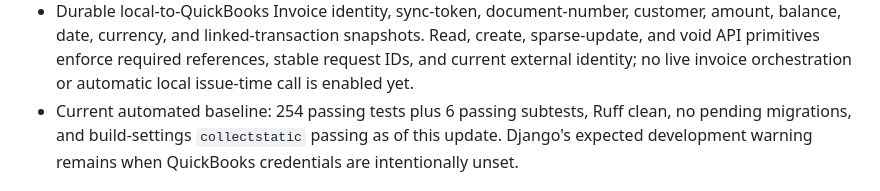
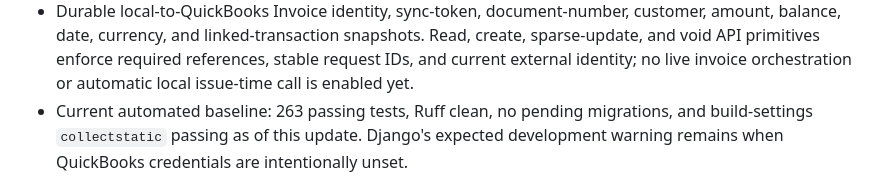
Before and after one commit to mprovost129/construction_manager, a Markdown page: docs/implementation_roadmap.md, the part around one of its changes. Rendered like a GitHub page.

Commit message:
fix: Update last modified date and correct test count in implementation roadmap

```diff
--- a/docs/implementation_roadmap.md
+++ b/docs/implementation_roadmap.md
@@ -180,7 +180,7 @@ These decisions govern remaining implementation work:
   balance, date, currency, and linked-transaction snapshots. Read, create, sparse-update, and void
   API primitives enforce required references, stable request IDs, and current external identity;
   no live invoice orchestration or automatic local issue-time call is enabled yet.
-- Current automated baseline: 254 passing tests plus 6 passing subtests, Ruff clean, no pending migrations,
+- Current automated baseline: 263 passing tests, Ruff clean, no pending migrations,
   and build-settings `collectstatic` passing as of this update. Django's expected
   development warning remains when QuickBooks credentials are intentionally unset.
 
```
Also changed, not shown: other parts of docs/implementation_roadmap.md (+1 -1 lines).
